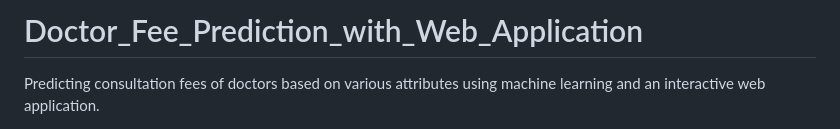
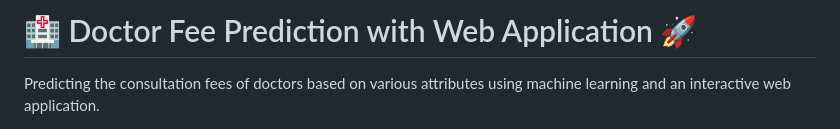
Before and after one commit to puneetpahadia-da/Doctor_Fee_Prediction_with_Web_Application, a Markdown page: README.md, the part around one of its changes. Rendered like a GitHub page.

```diff
--- a/README.md
+++ b/README.md
@@ -1,4 +1,4 @@
-# Doctor_Fee_Prediction_with_Web_Application
+# 🏥 Doctor Fee Prediction with Web Application 🚀
 
-Predicting consultation fees of doctors based on various attributes using machine learning and an interactive web application.
+Predicting the consultation fees of doctors based on various attributes using machine learning and an interactive web application.
 
```
Also changed, not shown: other parts of README.md (+20 -17 lines).
